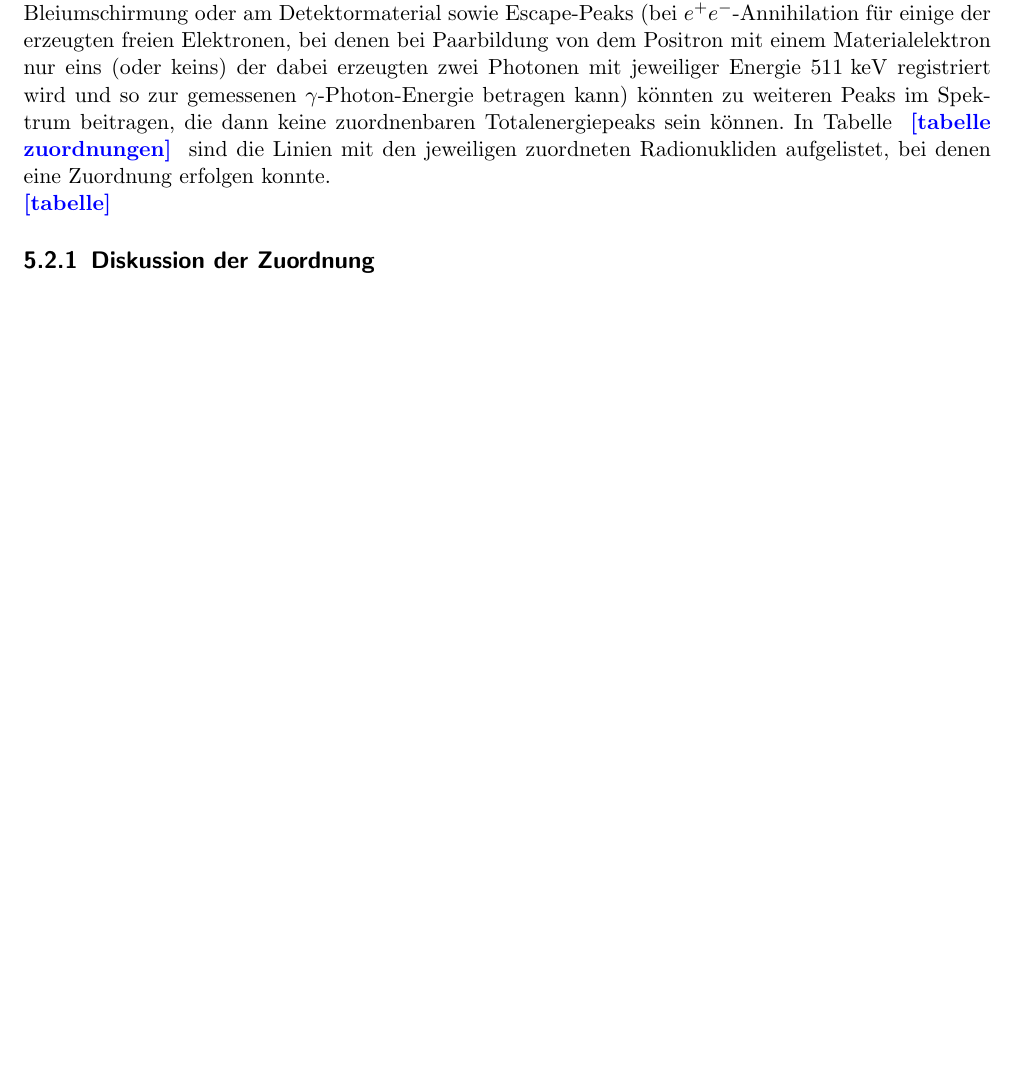
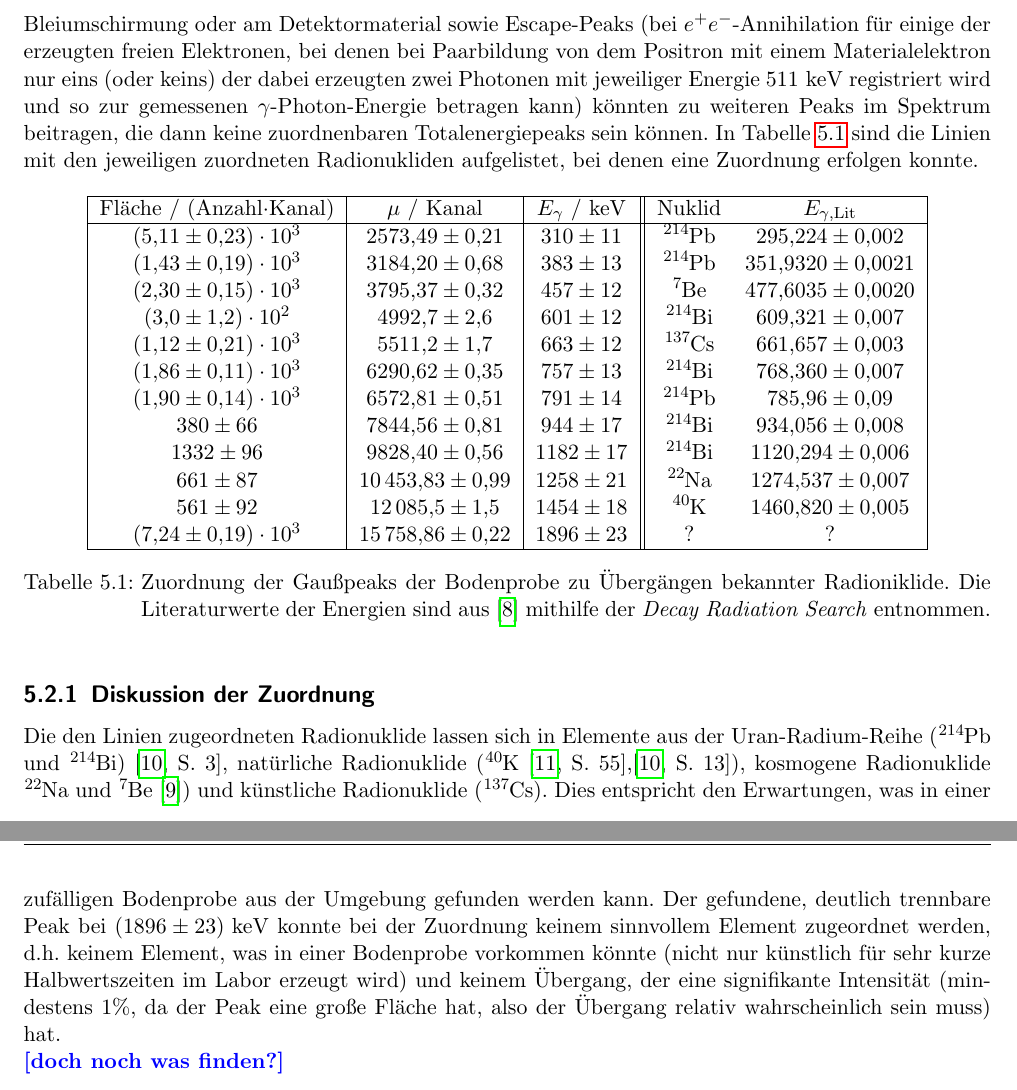
Before and after one commit to byteOfWisdom/p5, a LaTeX thesis (521-gamma-spektroskopie/latex/main.tex, which reads 521-gamma-spektroskopie/latex/bodenprobe.tex): part of page 15 of 21 before the commit and two parts of pages 15 and 16 of 23 after it, the two joined at a grey line, cut so that both start at the same text, the shorter picture padded with empty space. Compiled offline with pdfLaTeX.

Commit message:
bodenprobe done

```diff
--- a/521-gamma-spektroskopie/latex/bodenprobe.tex
+++ b/521-gamma-spektroskopie/latex/bodenprobe.tex
@@ -24,32 +15,41 @@ Es wurden mit dem gleichen Verfahren wie bereits oben verwendet die deutlich sic
-    \label{tab:bodenprobe_peaks}
-\end{table}
-
-
-% 7.0(3.3)e+02 830.9(1.2) 3.7(1.5) 69(13) 0.8355
-% 1.5(1.1)e+03 929.1(8.6) 21(12) 55.3(9.0) 0.9884
-% 5.11(23)e+03 2573.49(21) 5.19(23) 36.5(5.0) 0.0751
-% 3.9(2.9)e+03 2599.1(3.9) 21.5(9.6) 14(27) 0.7186
-% 1.43(19)e+03 3184.20(68) 6.11(78) 21.3(4.0) 0.3954
-% 6.1(4.9)e+02 3237.2(2.9) 9.7(5.4) 13.9(9.5) 0.931
-% 1.31(16)e+03 3648.33(72) 6.54(80) 17.8(3.1) 0.4141
-% 2.30(15)e+03 3795.37(32) 5.18(34) 14.4(3.1) 0.1703
-% 3.0(1.2)e+02 4992.7(2.6) 7.1(2.8) 12.5(1.9) 0.9306
-% 1.12(21)e+03 5511.2(1.7) 12.8(2.1) 6.2(2.4) 0.6249
-% 1.86(11)e+03 6290.62(35) 6.14(37) 7.7(1.8) 0.1813
-% 1.90(14)e+03 6572.81(51) 7.98(57) 5.3(2.2) 0.214
-% 380(66) 7844.56(81) 5.01(88) 3.2(1.5) 0.5774
-% 247(72) 8576.4(1.6) 5.9(1.7) 5.0(1.4) 0.8251
-% 1332(96) 9828.40(56) 8.45(61) 5.0(1.3) 0.2697
-% 364(89) 10409.7(1.9) 9.2(2.2) 3.0(1.3) 0.7735
-% 661(87) 10453.83(99) 8.6(1.1) 4.9(1.3) 0.4993
-% 561(92) 12085.5(1.5) 10.5(1.7) 4.0(1.1) 0.6781
-% 7.24(19)e+03 15758.86(22) 9.46(24) 1.7(2.5) 0.0414
-
+% \begin{table}[h]
+% \centering
+% \begin{tabular}{|c|c|c|c|c|} \hline
+% \input{../figs/bodenprobe_linien.table}
+% \end{tabular}
+% \caption{Anpassungsparameter der einzelnen Gaussfunktionen der Bodenprobe.}
+% \label{tab:bodenprobe_peaks}
+% \end{table}
 
 Es wurden mithilfe der Germanium-Energiekalibrationsfunktion die Peakschwerpunkte in Energien umgerechnet und anschließend mit möglichen Energien von $\gamma$-Photonen verglichen. Es kommen nur Energien in Frage, die zu bekannten in der Umwelt vorkommenden Radionukliden gehören, die eine Lebensdauer haben, die in der gleichen Größenordnung wie die Messdauer liegt, wie die Messung und eine relativ hohe relative Intensität (Anteil der Zerfälle, bei denen ein Photon dieser Energie emittiert wird) haben, da sonst die Intensität zu klein wäre. Zur Recherche der möglichen Energien werden \cite{nudat} sowie \cite[Anhang A]{list_bmumwelt} genutzt. Es können nicht alle gefundenen Peaks des aufgenommenen Spektrums sicher zuordnet werden. Dies ist insbesondere bei den niedrigeren Peakenergien dadurch zu erklären, dass wahrscheinlich auch Röntgenstrahlung (bei Zustandsübergängen von Elektronen in der Hülle der Atome, entweder im Detektormaterial oder bei den Molekülen der Probe) im Bereich unter $\SI{100}{\kilo\eV}$ gemessen wurde.
 Auch Rückstreupeaks (Compton-Streuung im Streuwinkelmaximum von $\SI{180}{\degree}$) an der Bleiumschirmung oder am Detektormaterial sowie Escape-Peaks (bei $e^{+}e^{-}$-Annihilation für einige der erzeugten freien Elektronen, bei denen bei Paarbildung von dem Positron mit einem Materialelektron nur eins (oder keins) der dabei erzeugten zwei Photonen mit jeweiliger Energie $\SI{511}{\kilo\eV}$ registriert wird und so zur gemessenen $\gamma$-Photon-Energie betragen kann) könnten zu weiteren Peaks im Spektrum beitragen, die dann keine zuordnenbaren Totalenergiepeaks sein können.
-In Tabelle \todo{tabelle zuordnungen} sind die Linien mit den jeweiligen zuordneten Radionukliden aufgelistet, bei denen eine Zuordnung erfolgen konnte.
+In Tabelle \ref{tab:bodenprobe_zuordnung} sind die Linien mit den jeweiligen zuordneten Radionukliden aufgelistet, bei denen eine Zuordnung erfolgen konnte.
 
-\todo{tabelle}
+
+\begin{table}[h]
+\centering
+\begin{tabular}{|c|c|c||c c|} \hline
+Fläche / (Anzahl$\cdot$Kanal) & $\mu$ / Kanal & $E_\gamma$ / keV & Nuklid & $E_{\gamma,\text{Lit}}$ \\ \hline
+$\num{5.11(23)e+03}$ & $\num{2573.49(21)}$ & $\num{310(11)}$ & $\ce{^214Pb}$ & $\num{295.224(2)}$ \\
+$\num{1.43(19)e+03}$& $\num{3184.20(68)}$ & $\num{383(13)}$ & $\ce{^214Pb}$ & $\num{351.9320(21)}$ \\
+$\num{2.30(15)e+03}$& $\num{3795.37(32)}$ & $\num{457(12)}$ & $\ce{^7Be}$ & $\num{477.6035(20)}$ \\
+$\num{3.0(1.2)e+02}$ & $\num{4992.7(2.6)}$ & $\num{601(12)}$ & $\ce{^214Bi}$ & $\num{609.321(7)}$ \\
+$\num{1.12(21)e+03}$ & $\num{5511.2(1.7)}$ & $\num{663(12)}$ & $\ce{^137Cs}$ & $\num{661.657(3)}$ \\
+$\num{1.86(11)e+03}$ & $\num{6290.62(35)}$ & $\num{757(13)}$ & $\ce{^214Bi}$ & $\num{768.360(7)}$ \\
+$\num{1.90(14)e+03}$& $\num{6572.81(51)}$ & $\num{791(14)}$ & $\ce{^214Pb}$ & $\num{785.96(9)}$ \\
+$\num{380(66)}$ & $\num{7844.56(81)}$ & $\num{944(17)}$ & $\ce{^214Bi}$ & $\num{934.056(8)}$ \\
+$\num{1332(96)}$ & $\num{9828.40(56)}$& $\num{1182(17)}$ & $\ce{^214Bi}$ & $\num{1120.294(6)}$ \\
+$\num{661(87)}$& $\num{10453.83(99)}$& $\num{1258(21)}$ & $\ce{^22Na}$ & $\num{1274.537(7)}$ \\
+$\num{561(92)}$& $\num{12085.5(1.5)}$& $\num{1454(18)}$ & $\ce{^40K}$ & $\num{1460.820(5)}$ \\
+$\num{7.24(19)e+03}$& $\num{15758.86(22)}$& $\num{1896(23)}$ & ? & ? \\
+\hline
+\end{tabular}
+\caption{Zuordnung der Gaußpeaks der Bodenprobe zu Übergängen bekannter Radioniklide. Die Literaturwerte der Energien sind aus \cite{nudat} mithilfe der \textit{Decay Radiation Search} entnommen.}
+\label{tab:bodenprobe_zuordnung}
+\end{table}
 
 \subsection{Diskussion der Zuordnung}
+
+Die den Linien zugeordneten Radionuklide lassen sich in Elemente aus der Uran-Radium-Reihe ($\ce{^214Pb}$ und $\ce{^214Bi}$) \cite[3]{list_bmumwelt}, natürliche Radionuklide ($\ce{^40K}$ \cite[55]{ex_techniques},\cite[13]{list_bmumwelt}), kosmogene Radionuklide $\ce{^22Na}$ und $\ce{^7Be}$ \cite{be7}) und künstliche Radionuklide ($\ce{^137Cs}$). Dies entspricht den Erwartungen, was in einer zufälligen Bodenprobe aus der Umgebung gefunden werden kann. Der gefundene, deutlich trennbare Peak bei $\SI{1896(23)}{\kilo\eV}$ konnte bei der Zuordnung keinem sinnvollem Element zugeordnet werden, d.h. keinem Element, was in einer Bodenprobe vorkommen könnte (nicht nur künstlich für sehr kurze Halbwertszeiten im Labor erzeugt wird) und keinem Übergang, der eine signifikante Intensität (mindestens $1\%$, da der Peak eine große Fläche hat, also der Übergang relativ wahrscheinlich sein muss) hat.
+
+\todo{doch noch was finden?}
```
Also changed, not shown: 521-gamma-spektroskopie/latex/anhang.tex (+13 -0 lines), 521-gamma-spektroskopie/latex/refs5.bib (+16 -4 lines), 521-gamma-spektroskopie/latex/voraufgabe.tex (+1 -1 lines), 521-gamma-spektroskopie/latex/main.pdf, 521-gamma-spektroskopie/latex/bodenprobe.tex (11 more changed lines), 3 other files.
